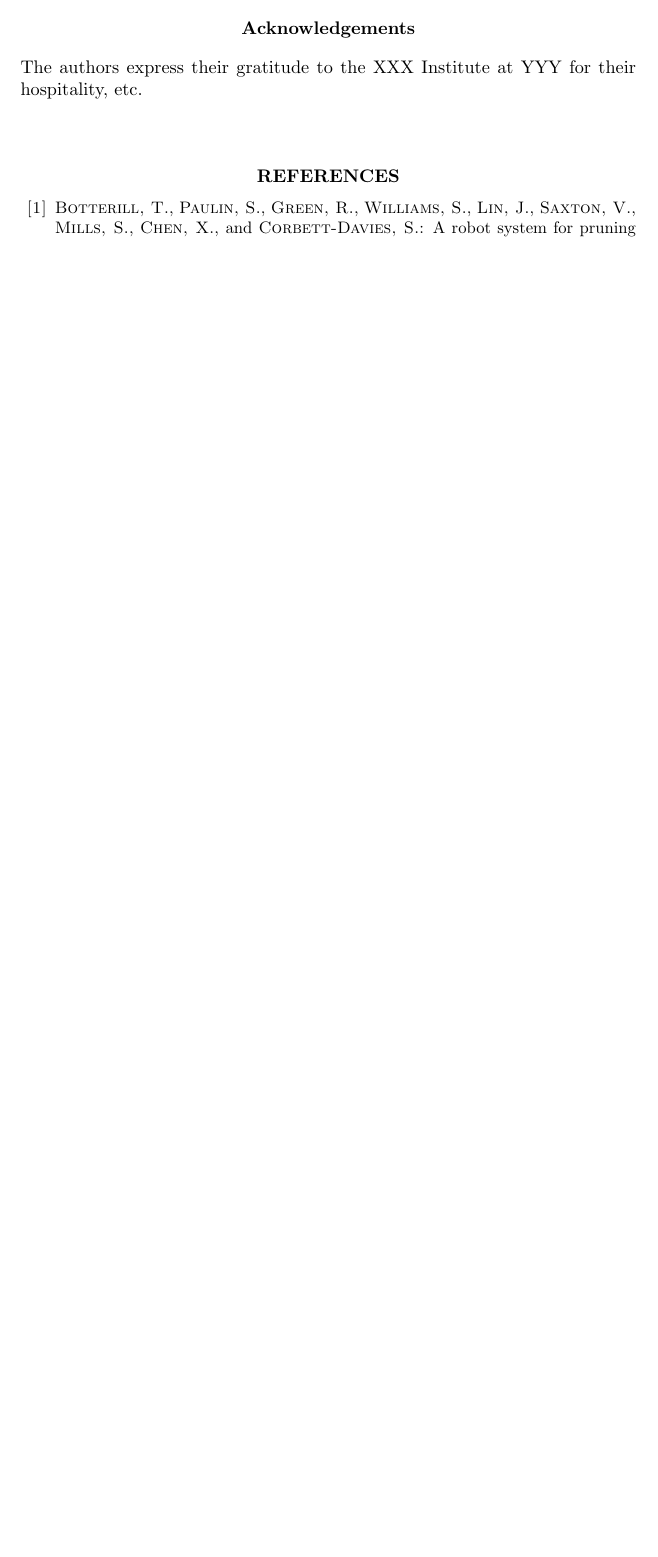
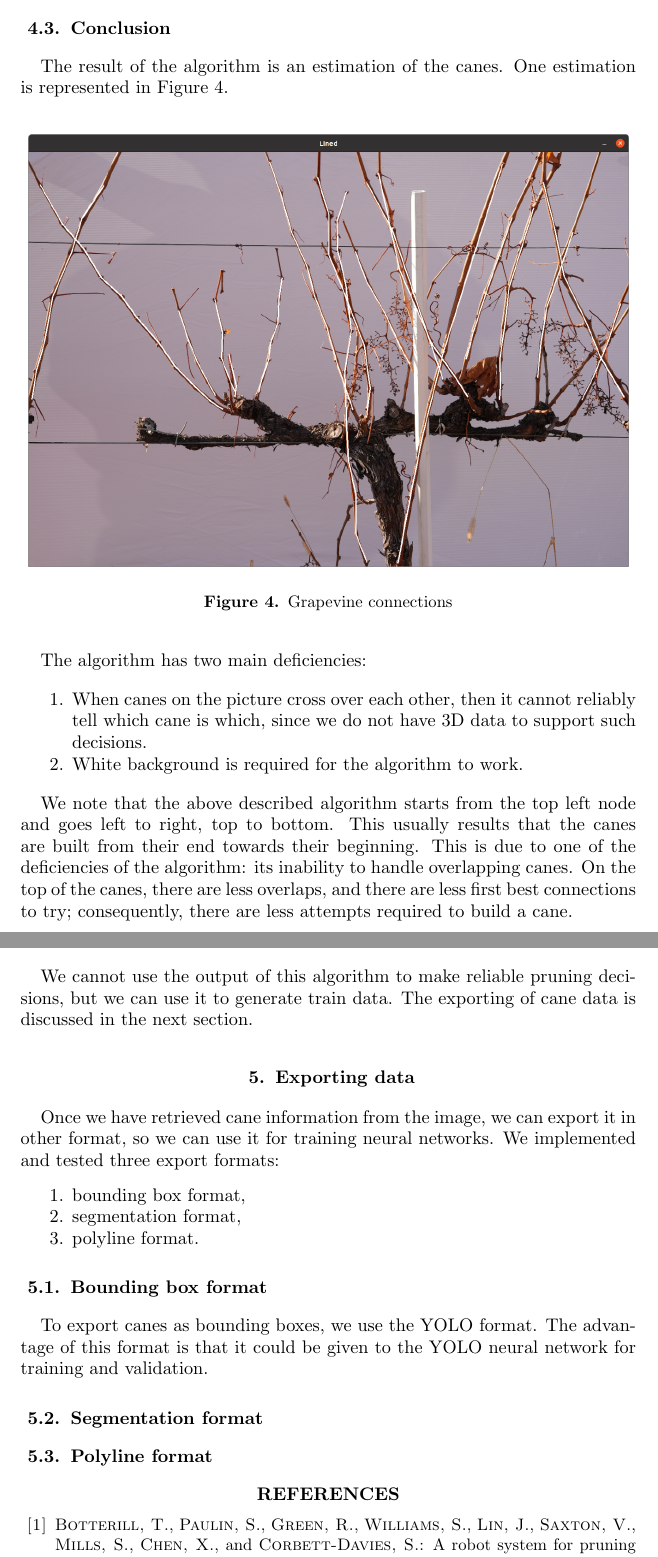
Before and after one commit to bbalage/PSAIE_2022_Grapevine, a LaTeX document (essay.tex): part of page 9 of 10 before the commit and two parts of pages 9 and 10 of 11 after it, the two joined at a grey line, cut at the place of the change, the shorter picture padded with empty space. Compiled offline with pdfLaTeX.

Commit message:
Started export discussion.

```diff
--- a/essay.tex
+++ b/essay.tex
@@ -302,10 +302,50 @@ The viability checks in Algorithm \ref{alg_build_cane}. are based on preconfigur
       \end{algorithmic}
 \end{algorithm}
 
-\section*{Acknowledgements}
-\noindent
-The authors express their gratitude to the XXX Institute at YYY for
-their hospitality, etc.
+\subsection{Conclusion} \label{sec_build_cane_conclusion}
+The result of the algorithm is an estimation of the canes. One estimation is represented in Figure
+\ref{fig_grapevine_connections}.
+
+\begin{figure}[h]
+      \centering
+      \includegraphics[scale=0.28]{images/grapevine_connections.png}
+      \caption{Grapevine connections}
+      \label{fig_grapevine_connections}
+\end{figure}
+
+The algorithm has two main deficiencies:
+\begin{enumerate}
+      \item When canes on the picture cross over each other, then it cannot reliably tell which cane is which, since
+            we do not have 3D data to support such decisions.
+      \item White background is required for the algorithm to work.
+\end{enumerate}
+
+We note that the above described algorithm starts from the top left node and goes left to right, top to bottom.
+This usually results that the canes are built from their end towards their beginning. This is due to one of the
+deficiencies of the algorithm: its inability to handle overlapping canes. On the top of the canes, there are
+less overlaps, and there are less first best connections to try; consequently, there are less attempts required to
+build a cane.
+
+We cannot use the output of this algorithm to make reliable pruning decisions, but we can use it to generate
+train data. The exporting of cane data is discussed in the next section.
+
+\section{Exporting data} \label{sec_exporting_data}
+Once we have retrieved cane information from the image, we can export it in other format, so we can use it for
+training neural networks. We implemented and tested three export formats:
+
+\begin{enumerate}
+      \item bounding box format,
+      \item segmentation format,
+      \item polyline format.
+\end{enumerate}
+
+\subsection{Bounding box format} \label{sec_export_bounding_box_format}
+To export canes as bounding boxes, we use the YOLO format. The advantage of this format is that it could be
+given to the YOLO neural network for training and validation.
+
+\subsection{Segmentation format} \label{sec_export_segmentation_format}
+
+\subsection{Polyline format} \label{sec_export_polyline_format}
 
 \bibliographystyle{PSAIEbib}
 \bibliography{citations}
```
Also changed, not shown: images/grapevine_connections.png (added).
